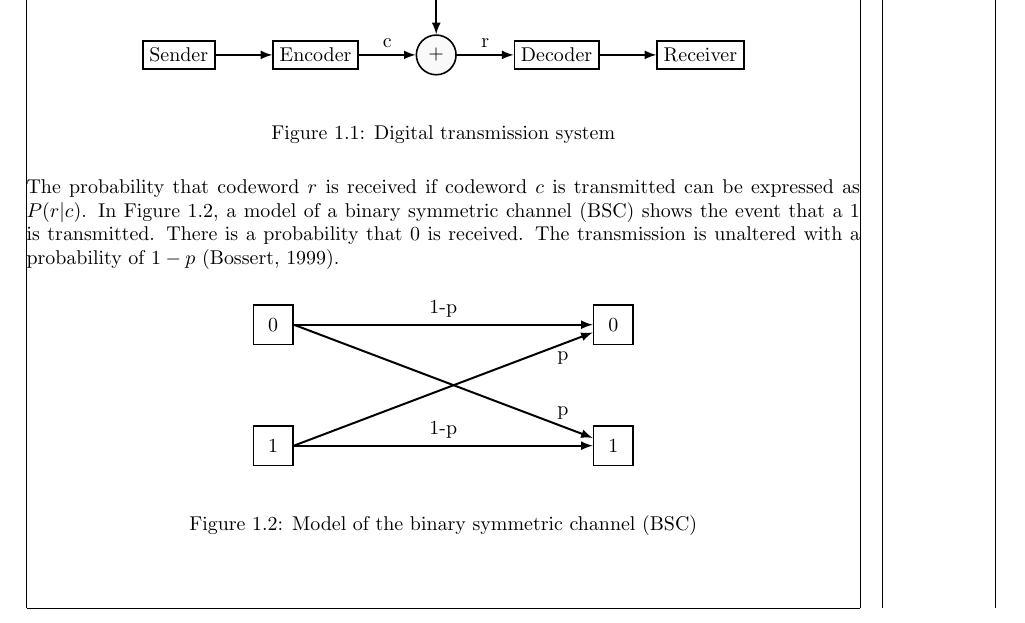
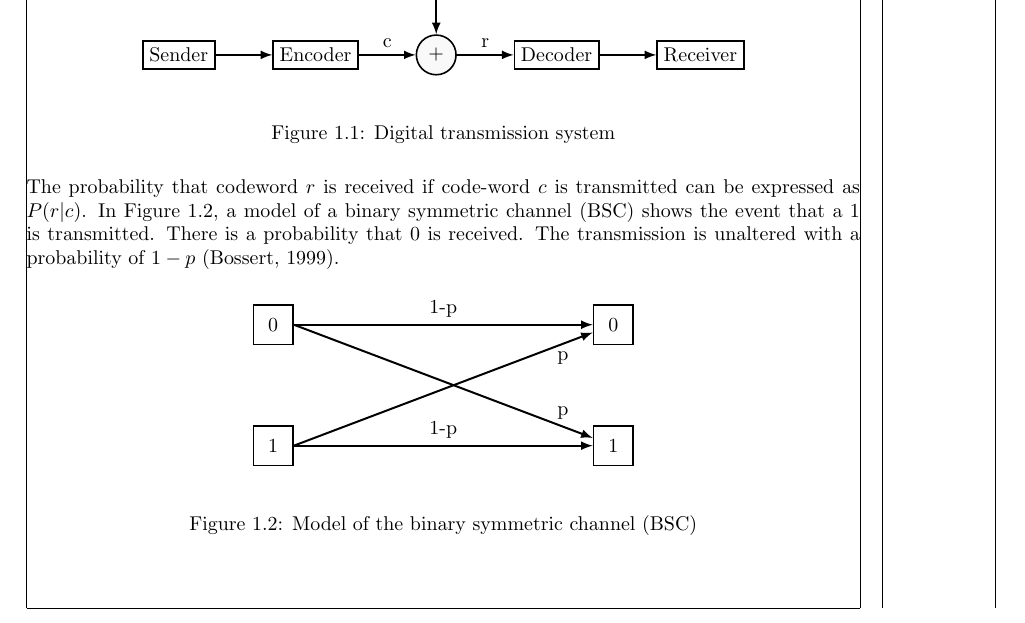
Before and after one commit to vandepavert/tuas-thesis-latex, a LaTeX thesis (sections/introduction.tex): part of page 3 of 3, cut so that both start at the same text. Compiled offline with pdfLaTeX.

Commit message:
fixed typo

```diff
--- a/sections/introduction.tex
+++ b/sections/introduction.tex
@@ -78,7 +78,7 @@
     \end{figure}
 
     \paragraph{}
-    The probability that codeword ${r}$ is received if codeword ${c}$ is transmitted can be expressed as ${P(r|c)}$. In \Cref{fig:binary_symmetric_channel}, a model of a binary symmetric channel (BSC) shows the event that a 1 is transmitted. There is a probability that 0 is received. The transmission is unaltered with a probability of ${1-p}$ \autocite{bossert1999channel}.
+    The probability that codeword ${r}$ is received if code-word ${c}$ is transmitted can be expressed as ${P(r|c)}$. In \Cref{fig:binary_symmetric_channel}, a model of a binary symmetric channel (BSC) shows the event that a 1 is transmitted. There is a probability that 0 is received. The transmission is unaltered with a probability of ${1-p}$ \autocite{bossert1999channel}.
 
     \begin{figure}[htp]
         \begin{center}
```
